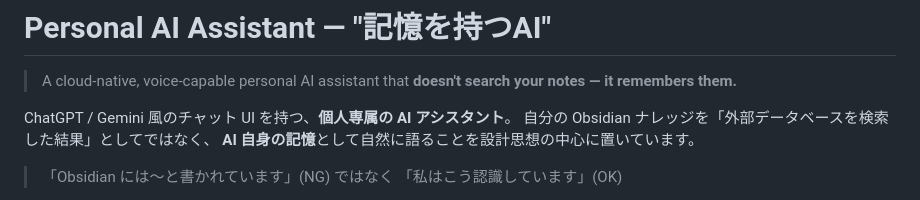
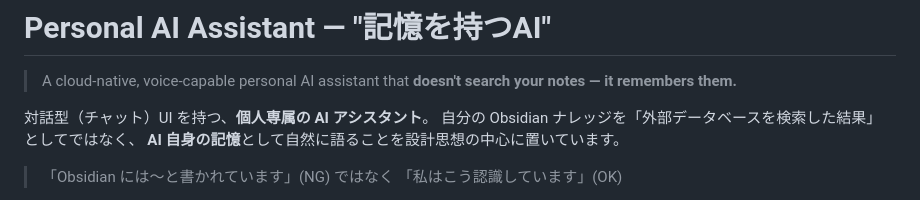
Before and after one commit to takumi1221-1567/personal-ai-assistant, a Markdown page: README.md, the part around the change. GitHub-like rendering.

Commit message:
docs: 例え用途の固有名詞(ChatGPT等)を汎用表現に置換
Co-Authored-By: Claude Opus 4.8 <noreply@anthropic.com>

```diff
--- a/README.md
+++ b/README.md
@@ -2,7 +2,7 @@
 
 > A cloud-native, voice-capable personal AI assistant that **doesn't search your notes — it remembers them.**
 
-ChatGPT / Gemini 風のチャット UI を持つ、**個人専属の AI アシスタント**。
+対話型（チャット）UI を持つ、**個人専属の AI アシスタント**。
 自分の Obsidian ナレッジを「外部データベースを検索した結果」としてではなく、
 **AI 自身の記憶**として自然に語ることを設計思想の中心に置いています。
 
```
Also changed, not shown: docs/REPRODUCTION_GUIDE.md (+3 -3 lines).
